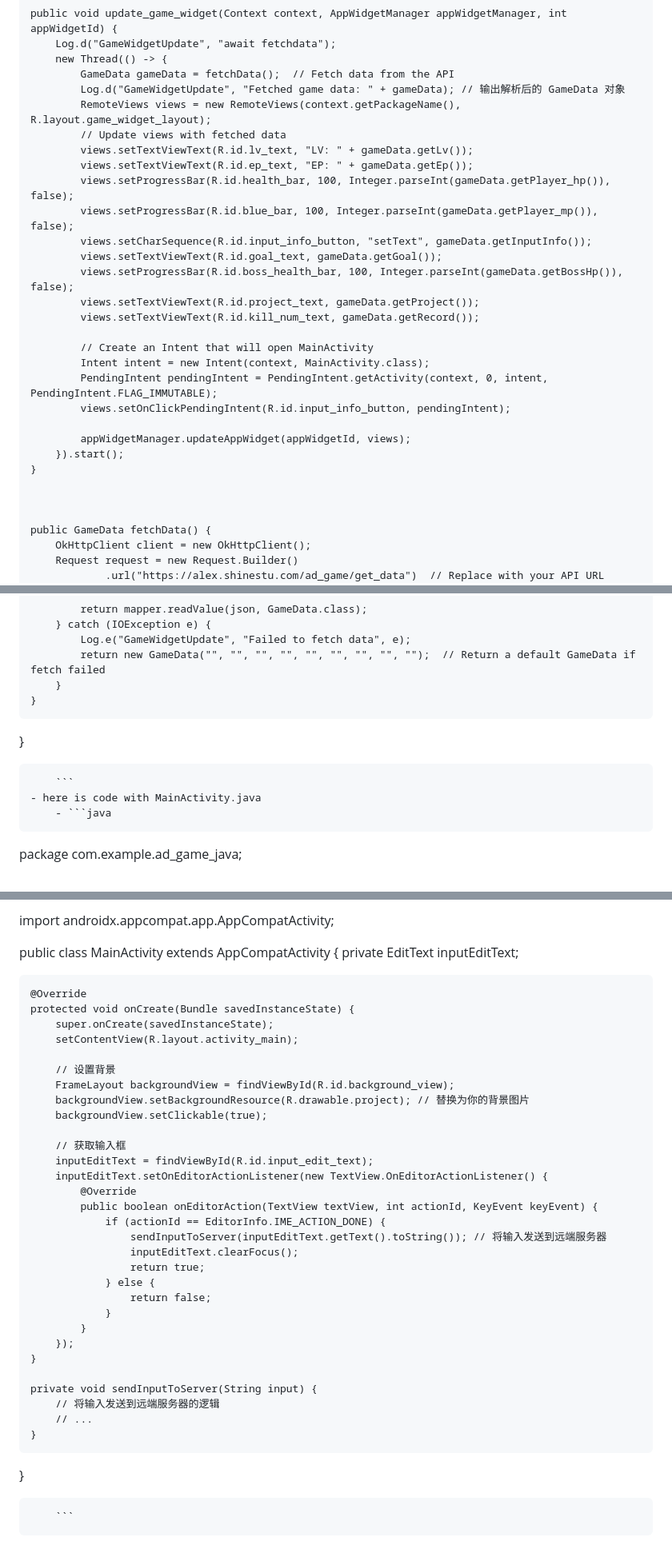
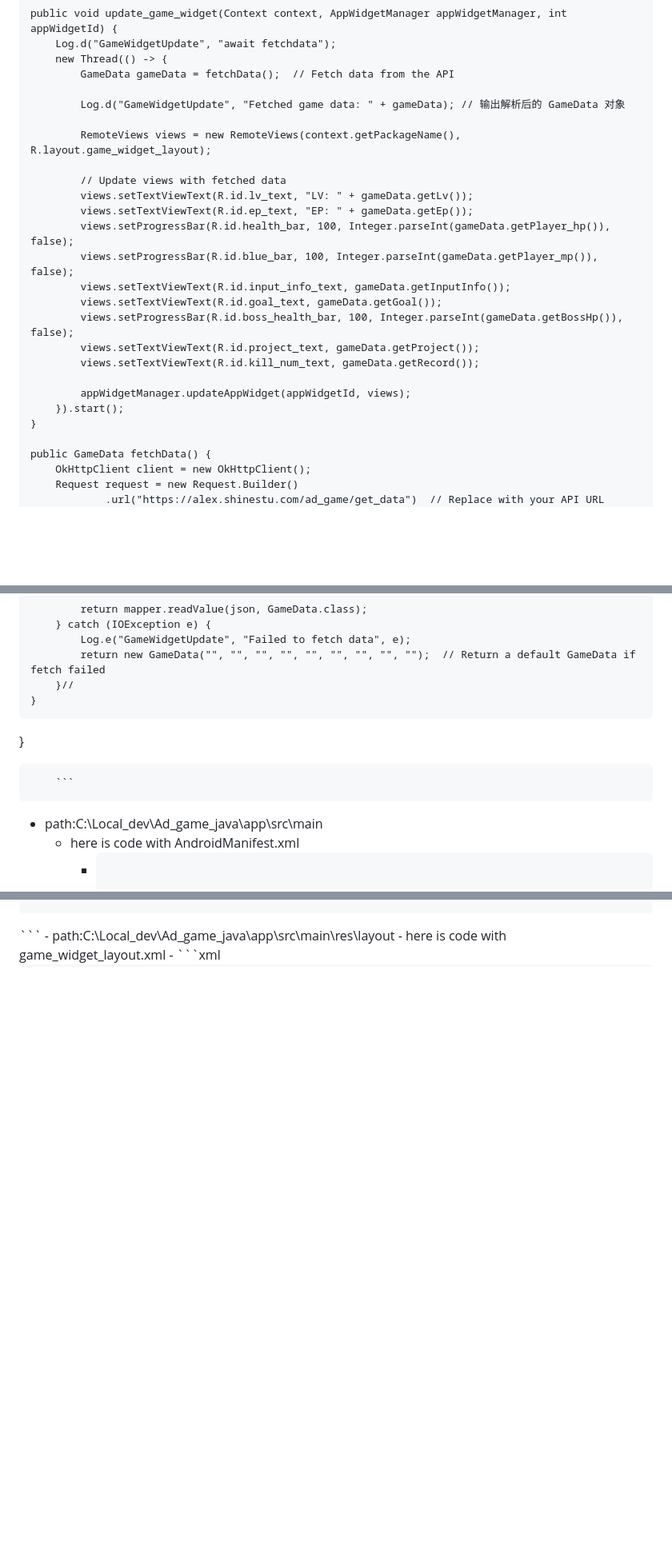
Before and after one commit to roegin/roegin.github.io, a Markdown page: chat/chat.md, 3 parts joined by grey strips. Shown at 80% size. GitHub-like rendering; blank space fills up the shorter version.

````diff
--- a/chat/chat.md
+++ b/chat/chat.md
@@ -178,29 +177,25 @@ public class GameWidgetProvider extends AppWidgetProvider {
         Log.d("GameWidgetUpdate", "await fetchdata");
         new Thread(() -> {
             GameData gameData = fetchData();  // Fetch data from the API
+
             Log.d("GameWidgetUpdate", "Fetched game data: " + gameData); // 输出解析后的 GameData 对象
+
             RemoteViews views = new RemoteViews(context.getPackageName(), R.layout.game_widget_layout);
+
             // Update views with fetched data
             views.setTextViewText(R.id.lv_text, "LV: " + gameData.getLv());
             views.setTextViewText(R.id.ep_text, "EP: " + gameData.getEp());
             views.setProgressBar(R.id.health_bar, 100, Integer.parseInt(gameData.getPlayer_hp()), false);
             views.setProgressBar(R.id.blue_bar, 100, Integer.parseInt(gameData.getPlayer_mp()), false);
-            views.setCharSequence(R.id.input_info_button, "setText", gameData.getInputInfo());
+            views.setTextViewText(R.id.input_info_text, gameData.getInputInfo());
             views.setTextViewText(R.id.goal_text, gameData.getGoal());
             views.setProgressBar(R.id.boss_health_bar, 100, Integer.parseInt(gameData.getBossHp()), false);
             views.setTextViewText(R.id.project_text, gameData.getProject());
             views.setTextViewText(R.id.kill_num_text, gameData.getRecord());
 
-            // Create an Intent that will open MainActivity
-            Intent intent = new Intent(context, MainActivity.class);
-            PendingIntent pendingIntent = PendingIntent.getActivity(context, 0, intent, PendingIntent.FLAG_IMMUTABLE);
-            views.setOnClickPendingIntent(R.id.input_info_button, pendingIntent);
-
             appWidgetManager.updateAppWidget(appWidgetId, views);
         }).start();
     }
-
-
 
     public GameData fetchData() {
         OkHttpClient client = new OkHttpClient();
@@ -222,13 +217,16 @@ public class GameWidgetProvider extends AppWidgetProvider {
         } catch (IOException e) {
             Log.e("GameWidgetUpdate", "Failed to fetch data", e);
             return new GameData("", "", "", "", "", "", "", "", "");  // Return a default GameData if fetch failed
-        }
+        }//
     }
 }
 
 
         ```
-    - here is code with MainActivity.java
-        - ```java
-package com.example.ad_game_java;
+- path:C:\Local_dev\Ad_game_java\app\src\main
+    - here is code with AndroidManifest.xml
+        - ```xml
+<?xml version="1.0" encoding="utf-8"?>
+<manifest xmlns:android="http://schemas.android.com/apk/res/android"
+    xmlns:tools="http://schemas.android.com/tools">
 
@@ -241,40 +243,4 @@ import android.widget.TextView;
 
-import androidx.appcompat.app.AppCompatActivity;
-
-public class MainActivity extends AppCompatActivity {
-    private EditText inputEditText;
-
-    @Override
-    protected void onCreate(Bundle savedInstanceState) {
-        super.onCreate(savedInstanceState);
-        setContentView(R.layout.activity_main);
-
-        // 设置背景
-        FrameLayout backgroundView = findViewById(R.id.background_view);
-        backgroundView.setBackgroundResource(R.drawable.project); // 替换为你的背景图片
-        backgroundView.setClickable(true);
-
-        // 获取输入框
-        inputEditText = findViewById(R.id.input_edit_text);
-        inputEditText.setOnEditorActionListener(new TextView.OnEditorActionListener() {
-            @Override
-            public boolean onEditorAction(TextView textView, int actionId, KeyEvent keyEvent) {
-                if (actionId == EditorInfo.IME_ACTION_DONE) {
-                    sendInputToServer(inputEditText.getText().toString()); // 将输入发送到远端服务器
-                    inputEditText.clearFocus();
-                    return true;
-                } else {
-                    return false;
-                }
-            }
-        });
-    }
-
-    private void sendInputToServer(String input) {
-        // 将输入发送到远端服务器的逻辑
-        // ...
-    }
-}
-
+</manifest>
         ```
 - path:C:\Local_dev\Ad_game_java\app\src\main\res\layout
````
Also changed, not shown: other parts of chat/chat.md (+16 -44 lines).
